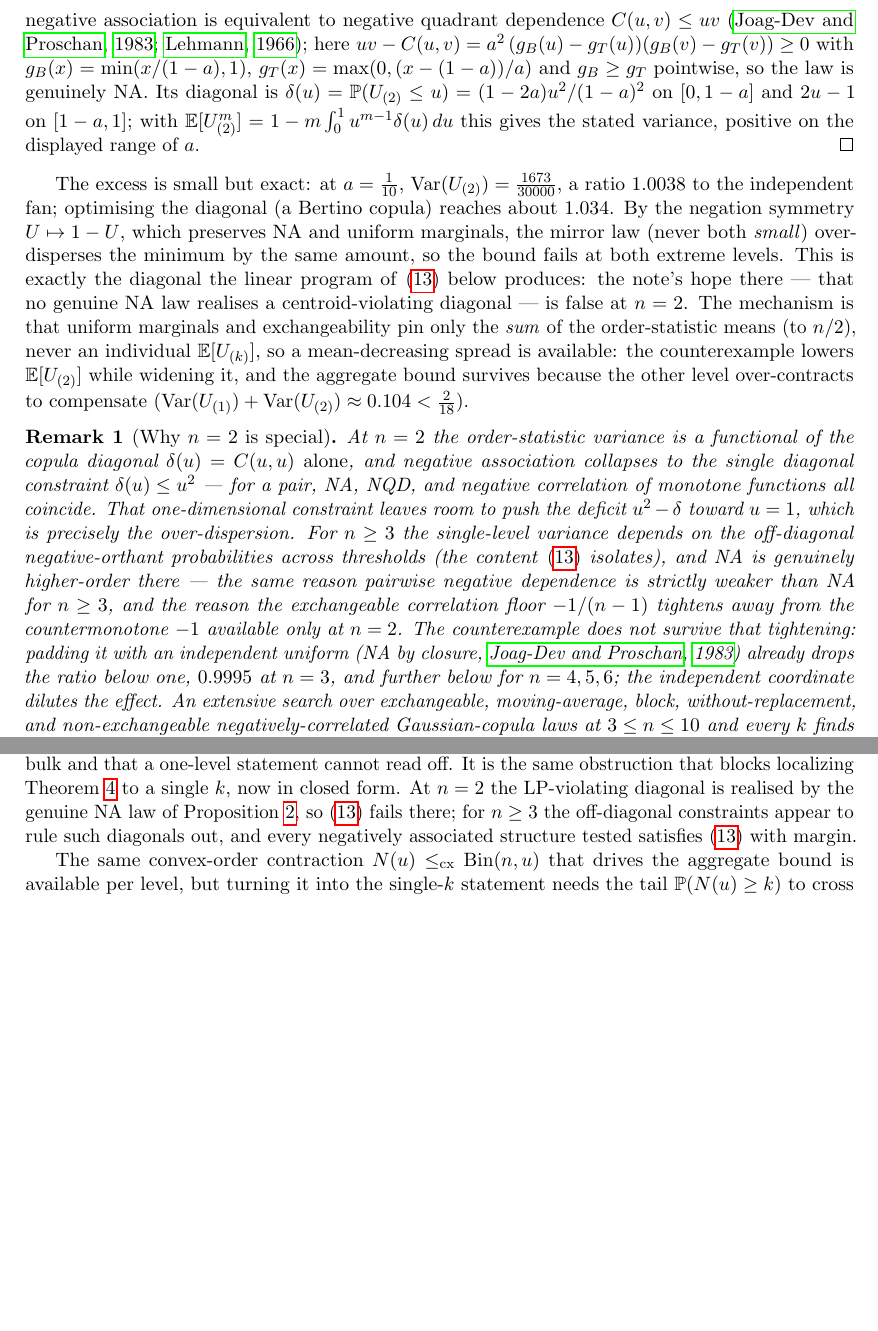
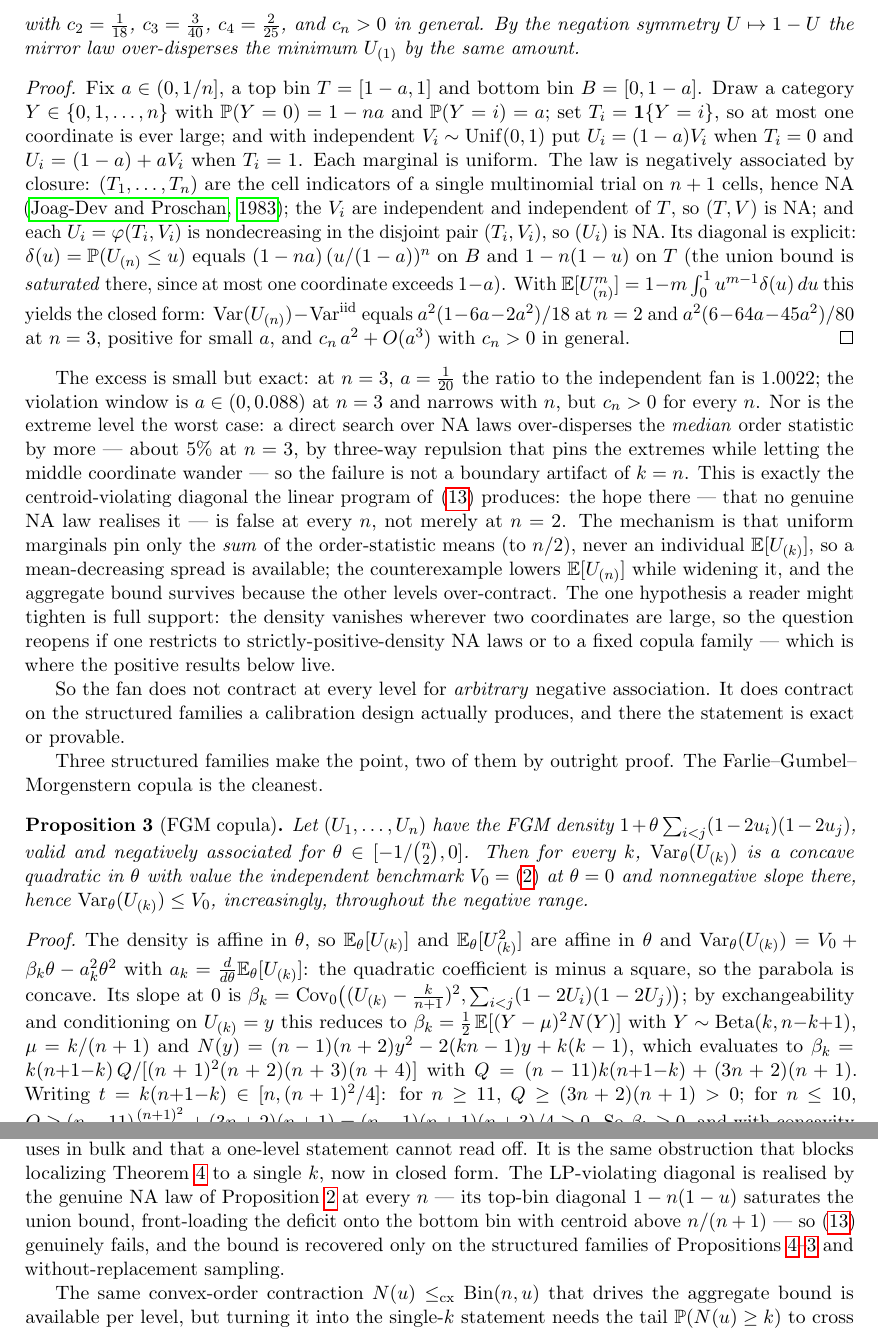
Before and after one commit to microprediction/conformalprediction, a LaTeX paper (papers/fan/conformal-fan.tex): two parts of pages 6 and 8 of 15 before the commit and two parts of pages 6 and 9 of 15 after it, joined at a grey line, cut at the place of the change, the shorter picture padded with empty space. Compiled offline with pdfLaTeX.

Commit message:
fan note: per-level conjecture is FALSE for general NA at every n
Correction to the previous commit, which wrongly claimed the bound
fails only at n=2 and holds for n>=3. A sharpened multi-agent search
(with the NA constraint enforced correctly) found the earlier "n>=3
clean" conclusion was an artifact: I had only tested a >= 0.15, the
contracting side, missing the small-a violation window.

- The counterexample is now the general "at most one large" law L(n,a):
  at most one calibration score in a top bin; genuinely NA (single-trial
  multinomial cell structure + independent fills + monotone maps);
  Var(U_(n)) - Var_iid = c_n a^2 + O(a^3) with c_n > 0 for EVERY n
  (1/18, 3/40, 2/25, ...). Verified exactly + MC + NA battery + closure.
- A second, stronger family (grid-optimized, verified NA, continuous
  uniform marginals) over-disperses the MEDIAN by ~5% at n=3 and also
  breaks n=4 -- the failure is not a k=n boundary artifact.
- Dropped the false "why n=2 is special" remark and the "re-posed for
  n>=3" conjecture; the bound is not a theorem of NA. The obstruction:
  the aggregate is set by the one-time law of N(u), a single level needs
  the two-time concordance of (N(u),N(v)).
- Positive side, now PROVEN: FGM copula proposition (Var a downward
  parabola in theta capped at the benchmark, slope beta_k >= 0 via
  Q(n,k) >= 0), plus without-replacement and the exact Gaussian law.
- Abstract, centroid paragraph, open-lemma remark, landing page, and
  check_fan_conjecture.py all corrected. PDF rebuilds clean.

Co-Authored-By: Claude Fable 5 <noreply@anthropic.com>

```diff
--- a/papers/fan/conformal-fan.tex
+++ b/papers/fan/conformal-fan.tex
@@ -292,3 +297,5 @@ $\operatorname{Var}(U_{(2)})=\tfrac1{18}+\tfrac{a^2(1-6a-2a^2)}{18}>\tfrac1{18}
+with $c_2=\tfrac1{18}$, $c_3=\tfrac3{40}$, $c_4=\tfrac2{25}$, and $c_n>0$ in general. By the negation
+symmetry $U\mapsto1-U$ the mirror law over-disperses the minimum $U_{(1)}$ by the same amount.
 \end{proposition}
 
 \begin{proof}
@@ -298,38 +302,35 @@ make the coordinates independent uniforms on their bins: the two points are \emp
-Each marginal is uniform (mass $a$ spread uniformly on $T$, mass $1-a$ on $B$). For a pair, negative
-association is equivalent to negative quadrant dependence $C(u,v)\le uv$ \citep{joagdev1983,lehmann1966};
-here $uv-C(u,v)=a^2\,(g_B(u)-g_T(u))(g_B(v)-g_T(v))\ge0$ with $g_B(x)=\min(x/(1-a),1)$,
-$g_T(x)=\max(0,(x-(1-a))/a)$ and $g_B\ge g_T$ pointwise, so the law is genuinely NA. Its diagonal is
-$\delta(u)=\mathbb P(U_{(2)}\le u)=(1-2a)u^2/(1-a)^2$ on $[0,1-a]$ and $2u-1$ on $[1-a,1]$; with
-$\mathbb E[U_{(2)}^m]=1-m\int_0^1 u^{m-1}\delta(u)\,du$ this gives the stated variance, positive on the
-displayed range of $a$.
+Fix $a\in(0,1/n]$, a top bin $T=[1-a,1]$ and bottom bin $B=[0,1-a]$. Draw a category
+$Y\in\{0,1,\dots,n\}$ with $\mathbb P(Y=0)=1-na$ and $\mathbb P(Y=i)=a$; set $T_i=\mathbf 1\{Y=i\}$, so
+at most one coordinate is ever large; and with independent $V_i\sim\mathrm{Unif}(0,1)$ put
+$U_i=(1-a)V_i$ when $T_i=0$ and $U_i=(1-a)+aV_i$ when $T_i=1$. Each marginal is uniform. The law is
+negatively associated by closure: $(T_1,\dots,T_n)$ are the cell indicators of a single multinomial
+trial on $n+1$ cells, hence NA \citep{joagdev1983}; the $V_i$ are independent and independent of $T$,
+so $(T,V)$ is NA; and each $U_i=\varphi(T_i,V_i)$ is nondecreasing in the disjoint pair $(T_i,V_i)$, so
+$(U_i)$ is NA. Its diagonal is explicit: $\delta(u)=\mathbb P(U_{(n)}\le u)$ equals
+$(1-na)\,(u/(1-a))^n$ on $B$ and $1-n(1-u)$ on $T$ (the union bound is \emph{saturated} there, since at
+most one coordinate exceeds $1-a$). With $\mathbb E[U_{(n)}^m]=1-m\int_0^1u^{m-1}\delta(u)\,du$ this
+yields the closed form: $\operatorname{Var}(U_{(n)})-\operatorname{Var}^{\mathrm{iid}}$ equals
+$a^2(1-6a-2a^2)/18$ at $n=2$ and $a^2(6-64a-45a^2)/80$ at $n=3$, positive for small $a$, and
+$c_n\,a^2+O(a^3)$ with $c_n>0$ in general.
 \end{proof}
 
-The excess is small but exact: at $a=\tfrac1{10}$, $\operatorname{Var}(U_{(2)})=\tfrac{1673}{30000}$, a
-ratio $1.0038$ to the independent fan; optimising the diagonal (a Bertino copula) reaches about
-$1.034$. By the negation symmetry $U\mapsto 1-U$, which preserves NA and uniform marginals, the mirror
-law (never both \emph{small}) over-disperses the minimum by the same amount, so the bound fails at both
-extreme levels. This is exactly the diagonal the linear program of \eqref{eq:centroid} below produces:
-the note's hope there --- that no genuine NA law realises a centroid-violating diagonal --- is false at
-$n=2$. The mechanism is that uniform marginals and exchangeability pin only the \emph{sum} of the
-order-statistic means (to $n/2$), never an individual $\mathbb E[U_{(k)}]$, so a mean-decreasing spread
-is available: the counterexample lowers $\mathbb E[U_{(2)}]$ while widening it, and the aggregate bound
-survives because the other level over-contracts to compensate
-($\operatorname{Var}(U_{(1)})+\operatorname{Var}(U_{(2)})\approx0.104<\tfrac2{18}$).
+The excess is small but exact: at $n=3$, $a=\tfrac1{20}$ the ratio to the independent fan is $1.0022$;
+the violation window is $a\in(0,0.088)$ at $n=3$ and narrows with $n$, but $c_n>0$ for every $n$. Nor is
+the extreme level the worst case: a direct search over NA laws over-disperses the \emph{median} order
+statistic by more --- about $5\%$ at $n=3$, by three-way repulsion that pins the extremes while letting
+the middle coordinate wander --- so the failure is not a boundary artifact of $k=n$. This
+is exactly the centroid-violating diagonal the linear program of \eqref{eq:centroid} produces: the hope
+there --- that no genuine NA law realises it --- is false at every $n$, not merely at $n=2$. The
+mechanism is that uniform marginals pin only the \emph{sum} of the order-statistic means (to $n/2$),
+never an individual $\mathbb E[U_{(k)}]$, so a mean-decreasing spread is available; the counterexample
+lowers $\mathbb E[U_{(n)}]$ while widening it, and the aggregate bound survives because the other levels
+over-contract. The one hypothesis a reader might tighten is full support: the density vanishes wherever
+two coordinates are large, so the question reopens if one restricts to strictly-positive-density NA laws
+or to a fixed copula family --- which is where the positive results below live.
 
-\begin{remark}[Why $n=2$ is special]
-At $n=2$ the order-statistic variance is a functional of the copula diagonal $\delta(u)=C(u,u)$
-\emph{alone}, and negative association collapses to the single diagonal constraint $\delta(u)\le u^2$
---- for a pair, NA, NQD, and negative correlation of monotone functions all coincide. That one-dimensional
-constraint leaves room to push the deficit $u^2-\delta$ toward $u=1$, which is precisely the
-over-dispersion. For $n\ge3$ the single-level variance depends on the off-diagonal negative-orthant
-probabilities across thresholds (the content \eqref{eq:centroid} isolates), and NA is genuinely
-higher-order there --- the same reason pairwise negative dependence is strictly weaker than NA for
-$n\ge3$, and the reason the exchangeable correlation floor $-1/(n-1)$ tightens away from the
-countermonotone $-1$ available only at $n=2$. The counterexample does not survive that tightening: padding
-it with an independent uniform (NA by closure, \citealp{joagdev1983}) already drops the ratio below one,
-$0.9995$ at $n=3$, and further below for $n=4,5,6$; the independent coordinate dilutes the effect. An
-extensive search over exchangeable, moving-average, block, without-replacement, and non-exchangeable
-negatively-correlated Gaussian-copula laws at $3\le n\le10$ and every $k$ finds no violation
-(\texttt{check\_fan\_conjecture.py}).
-\end{remark}
+So the fan does not contract at every level for \emph{arbitrary} negative association. It does contract
+on the structured families a calibration design actually produces, and there the statement is exact or
+provable.
 
+Three structured families make the point, two of them by outright proof. The
+Farlie--Gumbel--Morgenstern copula is the cleanest.
@@ -340 +337,23 @@ most the independent value \eqref{eq:betavar} for each $k$ individually.
 
+\begin{proposition}[FGM copula]\label{prop:fgm}
+Let $(U_1,\dots,U_n)$ have the FGM density $1+\theta\sum_{i<j}(1-2u_i)(1-2u_j)$, valid and negatively
+associated for $\theta\in[-1/\binom n2,0]$. Then for every $k$, $\operatorname{Var}_\theta(U_{(k)})$ is
+a concave quadratic in $\theta$ with value the independent benchmark $V_0=\eqref{eq:betavar}$ at
+$\theta=0$ and nonnegative slope there, hence $\operatorname{Var}_\theta(U_{(k)})\le V_0$, increasingly,
+throughout the negative range.
+\end{proposition}
+
+\begin{proof}
+The density is affine in $\theta$, so $\mathbb E_\theta[U_{(k)}]$ and $\mathbb E_\theta[U_{(k)}^2]$ are
+affine in $\theta$ and $\operatorname{Var}_\theta(U_{(k)})=V_0+\beta_k\theta-a_k^2\theta^2$ with
+$a_k=\tfrac{d}{d\theta}\mathbb E_\theta[U_{(k)}]$: the quadratic coefficient is minus a square, so the
+parabola is concave. Its slope at $0$ is
+$\beta_k=\operatorname{Cov}_0\!\big((U_{(k)}-\tfrac k{n+1})^2,\sum_{i<j}(1-2U_i)(1-2U_j)\big)$; by
+exchangeability and conditioning on $U_{(k)}=y$ this reduces to
+$\beta_k=\tfrac12\,\mathbb E[(Y-\mu)^2N(Y)]$ with $Y\sim\mathrm{Beta}(k,n{-}k{+}1)$, $\mu=k/(n+1)$ and
+$N(y)=(n-1)(n+2)y^2-2(kn-1)y+k(k-1)$, which evaluates to
+$\beta_k=k(n{+}1{-}k)\,Q/[(n+1)^2(n+2)(n+3)(n+4)]$ with $Q=(n-11)k(n{+}1{-}k)+(3n+2)(n+1)$. Writing
+$t=k(n{+}1{-}k)\in[n,(n+1)^2/4]$: for $n\ge11$, $Q\ge(3n+2)(n+1)>0$; for $n\le10$,
+$Q\ge(n-11)\tfrac{(n+1)^2}4+(3n+2)(n+1)=(n-1)(n+1)(n+3)/4\ge0$. So $\beta_k\ge0$, and with concavity the
+variance is nondecreasing and $\le V_0$ on $[-1/\binom n2,0]$.
+\end{proof}
@@ -472,10 +492,12 @@ bound $\delta\le u^n$ returns a diagonal that violates \eqref{eq:centroid} (\tex
 The single level is therefore irreducibly a property of the off-diagonal negative-orthant probabilities
 across thresholds, not of the diagonal that determines $U_{(n)}$'s law: exactly the content the
 aggregate convex-order bound uses in bulk and that a one-level statement cannot read off. It is the same
-obstruction that blocks localizing Theorem~\ref{thm:agg} to a single $k$, now in closed form. At $n=2$
-the LP-violating diagonal is realised by the genuine NA law of Proposition~\ref{prop:counter}, so
-\eqref{eq:centroid} fails there; for $n\ge3$ the off-diagonal constraints appear to rule such diagonals
-out, and every negatively associated structure tested satisfies \eqref{eq:centroid} with margin.
+obstruction that blocks localizing Theorem~\ref{thm:agg} to a single $k$, now in closed form. The
+LP-violating diagonal is realised by the genuine NA law of Proposition~\ref{prop:counter} at every
+$n$ --- its top-bin diagonal $1-n(1-u)$ saturates the union bound, front-loading the deficit onto the
+bottom bin with centroid above $n/(n+1)$ --- so \eqref{eq:centroid} genuinely fails, and the bound is
+recovered only on the structured families of Propositions~\ref{prop:gauss}--\ref{prop:fgm} and
+without-replacement sampling.
 
 The same convex-order contraction $N(u)\le_{\mathrm{cx}}\mathrm{Bin}(n,u)$ that drives the aggregate
 bound is available per level, but turning it into the single-$k$ statement needs the tail
```
Also changed, not shown: papers/fan/conformal-fan.pdf, papers/fan/conformal-fan.tex (67 more changed lines), 2 other files.
